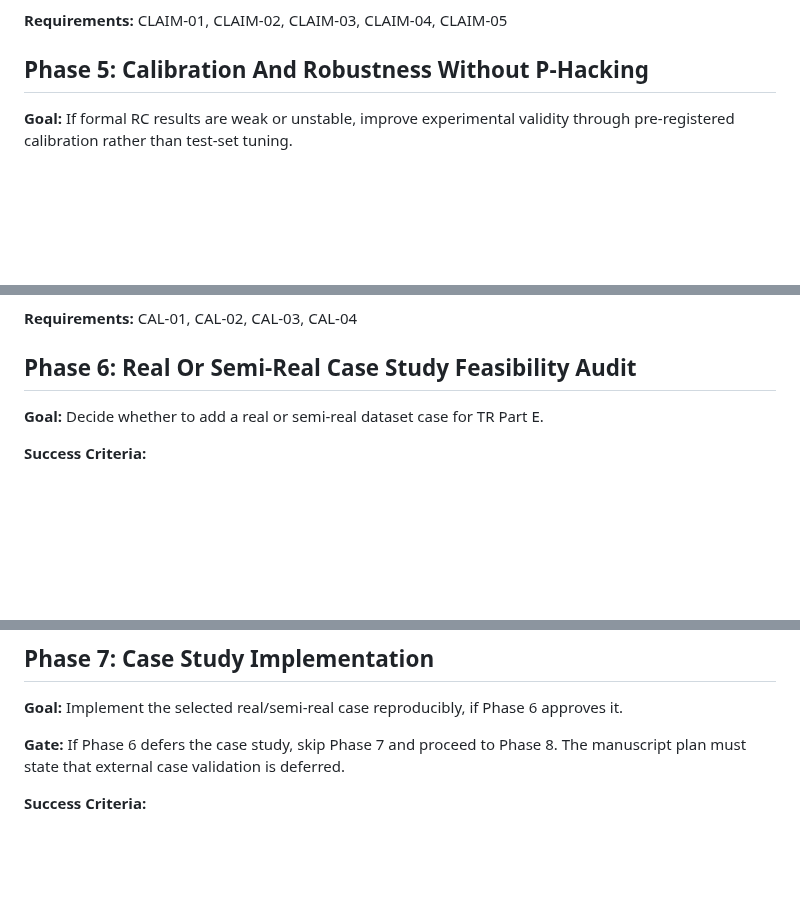
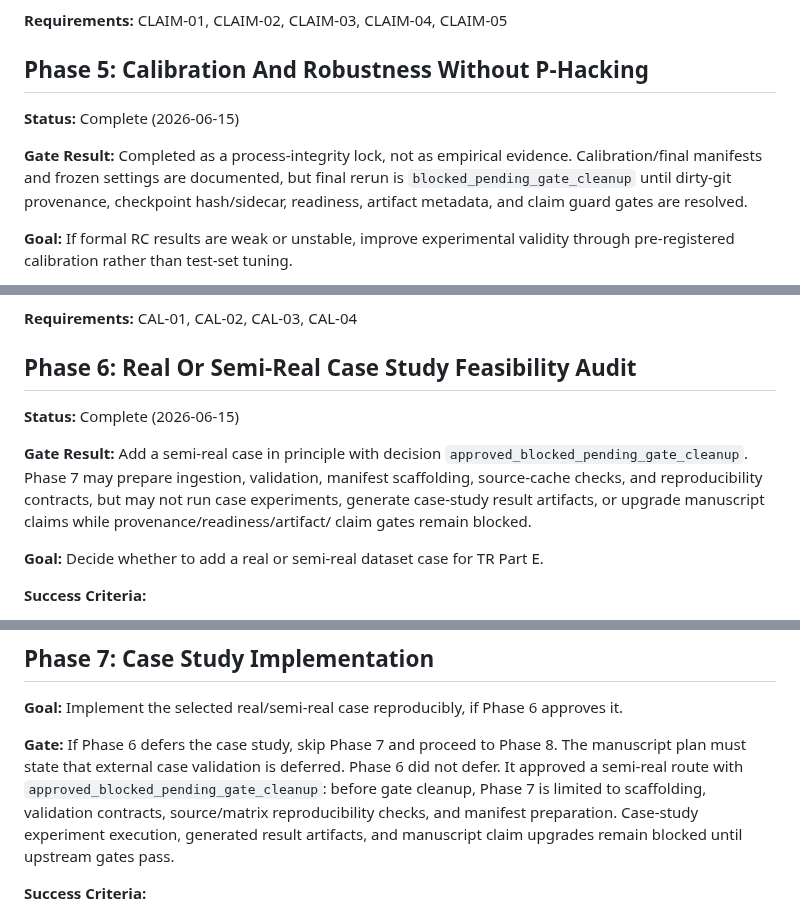
Before and after one commit to ajandxx-cloud/work2_menu, a Markdown page: .planning/ROADMAP.md, 3 parts joined by grey strips. Rendered like a GitHub page; blank space fills up the shorter version.

Commit message:
docs(07-01): complete case-study contract pack plan

```diff
--- a/.planning/ROADMAP.md
+++ b/.planning/ROADMAP.md
@@ -148,6 +148,14 @@ python scripts/build_manuscript_frame.py --artifact-root <formal-artifact-root>
 
 ## Phase 5: Calibration And Robustness Without P-Hacking
 
+**Status:** Complete (2026-06-15)
+
+**Gate Result:** Completed as a process-integrity lock, not as empirical
+evidence. Calibration/final manifests and frozen settings are documented, but
+final rerun is `blocked_pending_gate_cleanup` until dirty-git provenance,
+checkpoint hash/sidecar, readiness, artifact metadata, and claim guard gates
+are resolved.
+
 **Goal:** If formal RC results are weak or unstable, improve experimental
 validity through pre-registered calibration rather than test-set tuning.
 
@@ -179,6 +187,15 @@ framing.
 
 ## Phase 6: Real Or Semi-Real Case Study Feasibility Audit
 
+**Status:** Complete (2026-06-15)
+
+**Gate Result:** Add a semi-real case in principle with decision
+`approved_blocked_pending_gate_cleanup`. Phase 7 may prepare ingestion,
+validation, manifest scaffolding, source-cache checks, and reproducibility
+contracts, but may not run case experiments, generate case-study result
+artifacts, or upgrade manuscript claims while provenance/readiness/artifact/
+claim gates remain blocked.
+
 **Goal:** Decide whether to add a real or semi-real dataset case for TR Part E.
 
 **Success Criteria:**
@@ -203,6 +220,12 @@ approves it.
 
 **Gate:** If Phase 6 defers the case study, skip Phase 7 and proceed to Phase 8.
 The manuscript plan must state that external case validation is deferred.
+Phase 6 did not defer. It approved a semi-real route with
+`approved_blocked_pending_gate_cleanup`: before gate cleanup, Phase 7 is limited
+to scaffolding, validation contracts, source/matrix reproducibility checks, and
+manifest preparation. Case-study experiment execution, generated result
+artifacts, and manuscript claim upgrades remain blocked until upstream gates
+pass.
 
 **Success Criteria:**
 1. Data ingestion and validation contracts are written.
```
Also changed, not shown: .planning/STATE.md (+35 -18 lines), 1 other file.
